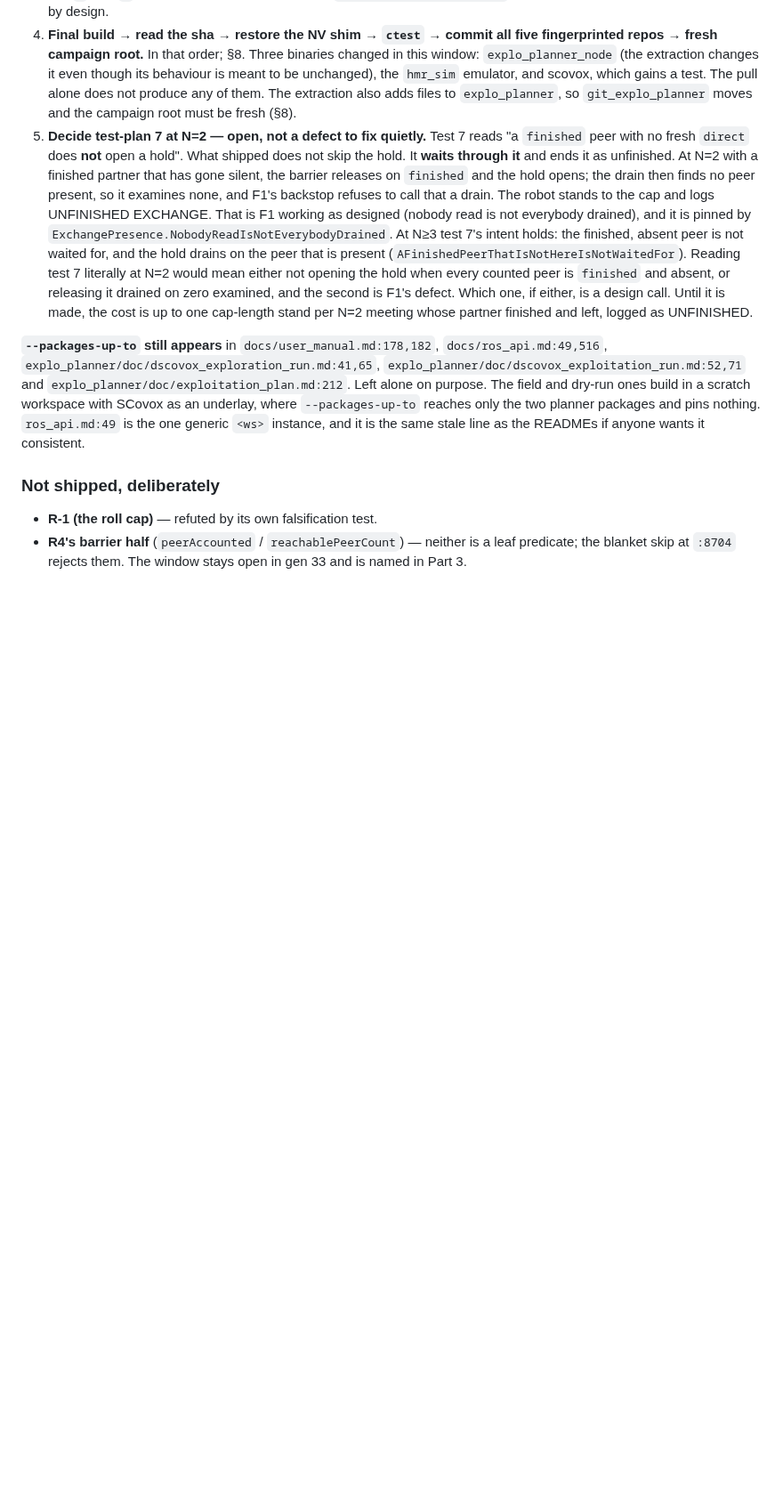
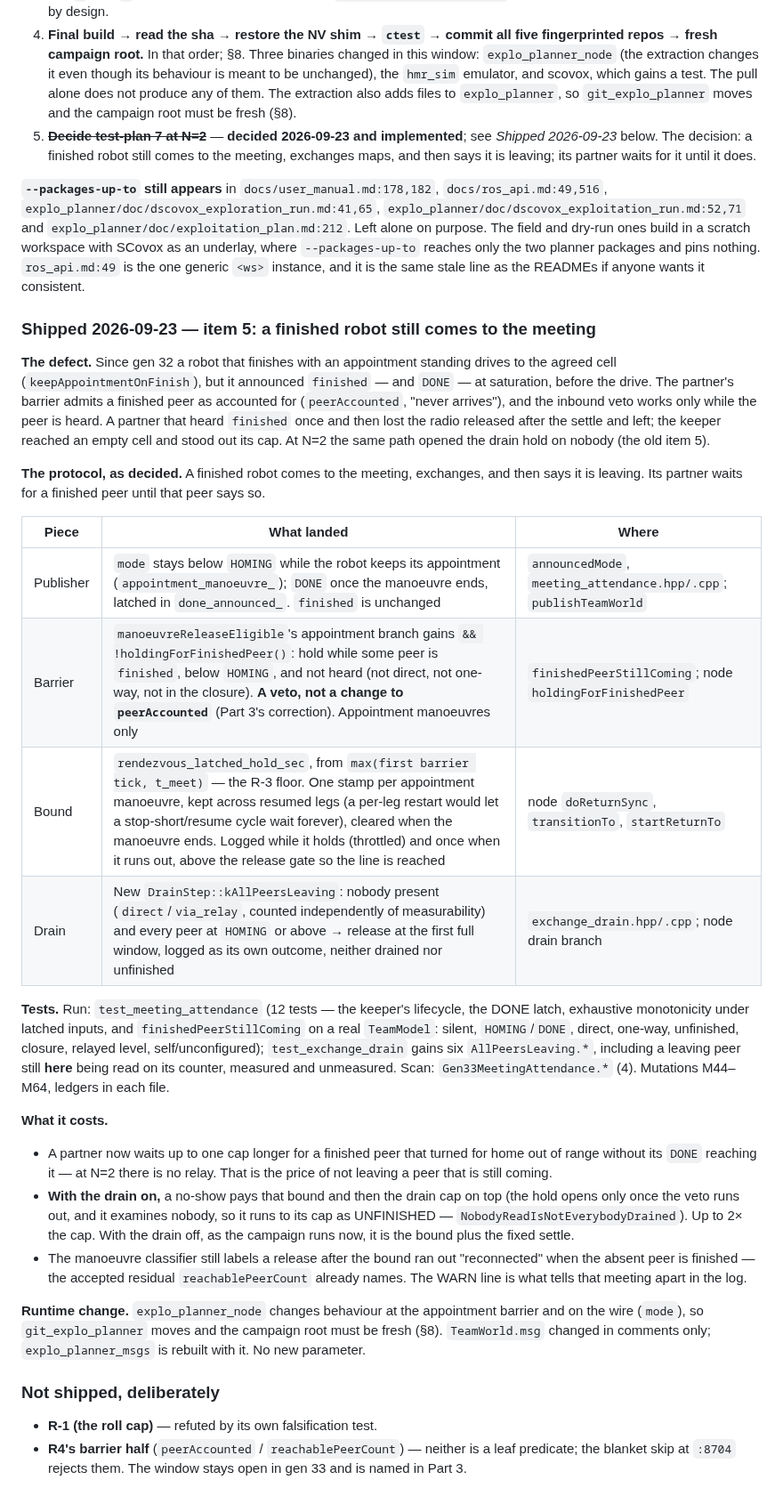
Before and after one commit to kalhansb/hmr_explo, a Markdown page: DESIGN_gen33.md, the part around one of its changes. Shown at 89% size. Rendered like a GitHub page; blank space fills up the shorter version.

Commit message:
gen 33: decide item 5 (a finished robot still comes to the meeting)
DESIGN_gen33.md: section 10 item 5 is decided and implemented. There is a
new "Shipped 2026-09-23" section covering the defect, the publisher,
barrier, bound and drain pieces, the tests and mutations (M44-M64), and
what it costs: up to one cap more for a silent finished peer, up to 2x
the cap with the drain on, and the classifier residual.

Also updated:
- test-plan 7 wording.
- The stale 4.1 premise that "a finished peer never arrives".
- The Part 3 DONE derivation.
- A note that this is not R4's deferred barrier half.

Bumps explo_planner to 8efde01.

```diff
--- a/DESIGN_gen33.md
+++ b/DESIGN_gen33.md
@@ -1452,23 +1475,10 @@ that was fixed — it is the thing a later reader will otherwise re-raise.
    not produce any of them. The extraction also adds files to
    `explo_planner`, so `git_explo_planner` moves and the campaign root must be
    fresh (§8).
-5. **Decide test-plan 7 at N=2 — open, not a defect to fix quietly.** Test 7
-   reads "a `finished` peer with no fresh `direct` does **not** open a hold".
-   What shipped does not skip the hold. It **waits through it** and
-   ends it as unfinished. At N=2 with a finished partner that has gone
-   silent, the barrier releases on `finished` and the hold opens; the drain
-   then finds no peer present, so it examines none, and F1's backstop refuses
-   to call that a drain. The robot stands to the cap and logs UNFINISHED
-   EXCHANGE. That is F1 working as designed (nobody read is not everybody
-   drained), and it is pinned by `ExchangePresence.NobodyReadIsNotEverybodyDrained`.
-   At N≥3 test 7's intent holds: the finished, absent peer is not waited for,
-   and the hold drains on the peer that is present
-   (`AFinishedPeerThatIsNotHereIsNotWaitedFor`). Reading test 7 literally at
-   N=2 would mean either not opening the hold when every counted peer is
-   `finished` and absent, or releasing it drained on zero examined, and the
-   second is F1's defect. Which one, if either, is a design call. Until it is
-   made, the cost is up to one cap-length stand per N=2 meeting whose partner
-   finished and left, logged as UNFINISHED.
+5. ~~**Decide test-plan 7 at N=2**~~ — **decided 2026-09-23 and implemented**;
+   see *Shipped 2026-09-23* below. The decision: a finished robot still comes
+   to the meeting, exchanges maps, and then says it is leaving; its partner
+   waits for it until it does.
 
 **`--packages-up-to` still appears** in `docs/user_manual.md:178,182`,
 `docs/ros_api.md:49,516`, `explo_planner/doc/dscovox_exploration_run.md:41,65`,
@@ -1479,6 +1489,55 @@ underlay, where `--packages-up-to` reaches only the two planner packages and
 pins nothing. `ros_api.md:49` is the one generic `<ws>` instance, and it is
 the same stale line as the READMEs if anyone wants it consistent.
 
+### Shipped 2026-09-23 — item 5: a finished robot still comes to the meeting
+
+**The defect.** Since gen 32 a robot that finishes with an appointment standing
+drives to the agreed cell (`keepAppointmentOnFinish`), but it announced
+`finished` — and `DONE` — at saturation, before the drive. The partner's
+barrier admits a finished peer as accounted for (`peerAccounted`, "never
+arrives"), and the inbound veto works only while the peer is heard. A partner
+that heard `finished` once and then lost the radio released after the settle
+and left; the keeper reached an empty cell and stood out its cap. At N=2 the
+same path opened the drain hold on nobody (the old item 5).
+
+**The protocol, as decided.** A finished robot comes to the meeting,
+exchanges, and then says it is leaving. Its partner waits for a finished peer
+until that peer says so.
+
+| Piece | What landed | Where |
+|---|---|---|
+| Publisher | `mode` stays below `HOMING` while the robot keeps its appointment (`appointment_manoeuvre_`); `DONE` once the manoeuvre ends, latched in `done_announced_`. `finished` is unchanged | `announcedMode`, `meeting_attendance.hpp/.cpp`; `publishTeamWorld` |
+| Barrier | `manoeuvreReleaseEligible`'s appointment branch gains `&& !holdingForFinishedPeer()`: hold while some peer is `finished`, below `HOMING`, and not heard (not direct, not one-way, not in the closure). **A veto, not a change to `peerAccounted`** (Part 3's correction). Appointment manoeuvres only | `finishedPeerStillComing`; node `holdingForFinishedPeer` |
+| Bound | `rendezvous_latched_hold_sec`, from `max(first barrier tick, t_meet)` — the R-3 floor. One stamp per appointment manoeuvre, kept across resumed legs (a per-leg restart would let a stop-short/resume cycle wait forever), cleared when the manoeuvre ends. Logged while it holds (throttled) and once when it runs out, above the release gate so the line is reached | node `doReturnSync`, `transitionTo`, `startReturnTo` |
+| Drain | New `DrainStep::kAllPeersLeaving`: nobody present (`direct`/`via_relay`, counted independently of measurability) and every peer at `HOMING` or above → release at the first full window, logged as its own outcome, neither drained nor unfinished | `exchange_drain.hpp/.cpp`; node drain branch |
+
+**Tests.** Run: `test_meeting_attendance` (12 tests — the keeper's
+lifecycle, the DONE latch, exhaustive monotonicity under latched inputs, and
+`finishedPeerStillComing` on a real `TeamModel`: silent, `HOMING`/`DONE`,
+direct, one-way, unfinished, closure, relayed level, self/unconfigured);
+`test_exchange_drain` gains six `AllPeersLeaving.*`, including a leaving peer
+still **here** being read on its counter, measured and unmeasured.
+Scan: `Gen33MeetingAttendance.*` (4). Mutations M44–M64, ledgers in each file.
+
+**What it costs.**
+- A partner now waits up to one cap longer for a finished peer that turned for
+  home out of range without its `DONE` reaching it — at N=2 there is no relay.
+  That is the price of not leaving a peer that is still coming.
+- **With the drain on,** a no-show pays that bound and then the drain cap on
+  top (the hold opens only once the veto runs out, and it examines nobody,
+  so it runs to its cap as UNFINISHED — `NobodyReadIsNotEverybodyDrained`).
+  Up to 2× the cap. With the drain off, as the campaign runs now, it is the
+  bound plus the fixed settle.
+- The manoeuvre classifier still labels a release after the bound ran out
+  "reconnected" when the absent peer is finished — the accepted residual
+  `reachablePeerCount` already names. The WARN line is what tells that meeting
+  apart in the log.
+
+**Runtime change.** `explo_planner_node` changes behaviour at the
+appointment barrier and on the wire (`mode`), so `git_explo_planner` moves and
+the campaign root must be fresh (§8). `TeamWorld.msg` changed in comments
+only; `explo_planner_msgs` is rebuilt with it. No new parameter.
+
 ### Not shipped, deliberately
 
 - **R-1 (the roll cap)** — refuted by its own falsification test.
```
Also changed, not shown: other parts of DESIGN_gen33.md (+25 -2 lines).
